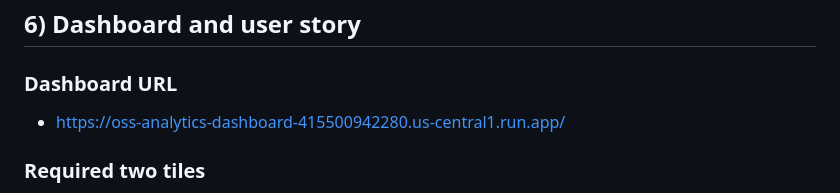
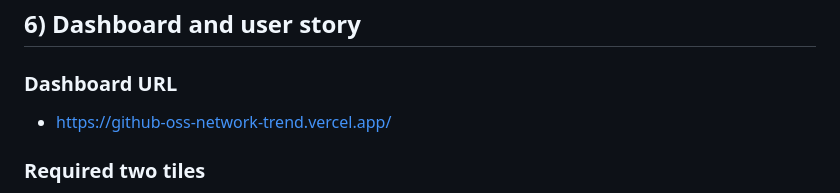
Before and after one commit to hyeonseo2/github-oss-network-trend, a Markdown page: docs/de_zoomcamp_project_document.md, the part around the change. GitHub-like rendering.

Commit message:
chore: update dashboard URL to Vercel domain

```diff
--- a/docs/de_zoomcamp_project_document.md
+++ b/docs/de_zoomcamp_project_document.md
@@ -83,7 +83,7 @@ GitHub Archive -> GCS -> BigQuery Raw
 ## 6) Dashboard and user story
 
 ### Dashboard URL
-- https://oss-analytics-dashboard-415500942280.us-central1.run.app/
+- https://github-oss-network-trend.vercel.app/
 
 ### Required two tiles
 
```
Also changed, not shown: README.ko.md (+1 -1 lines), README.md (+1 -1 lines).
